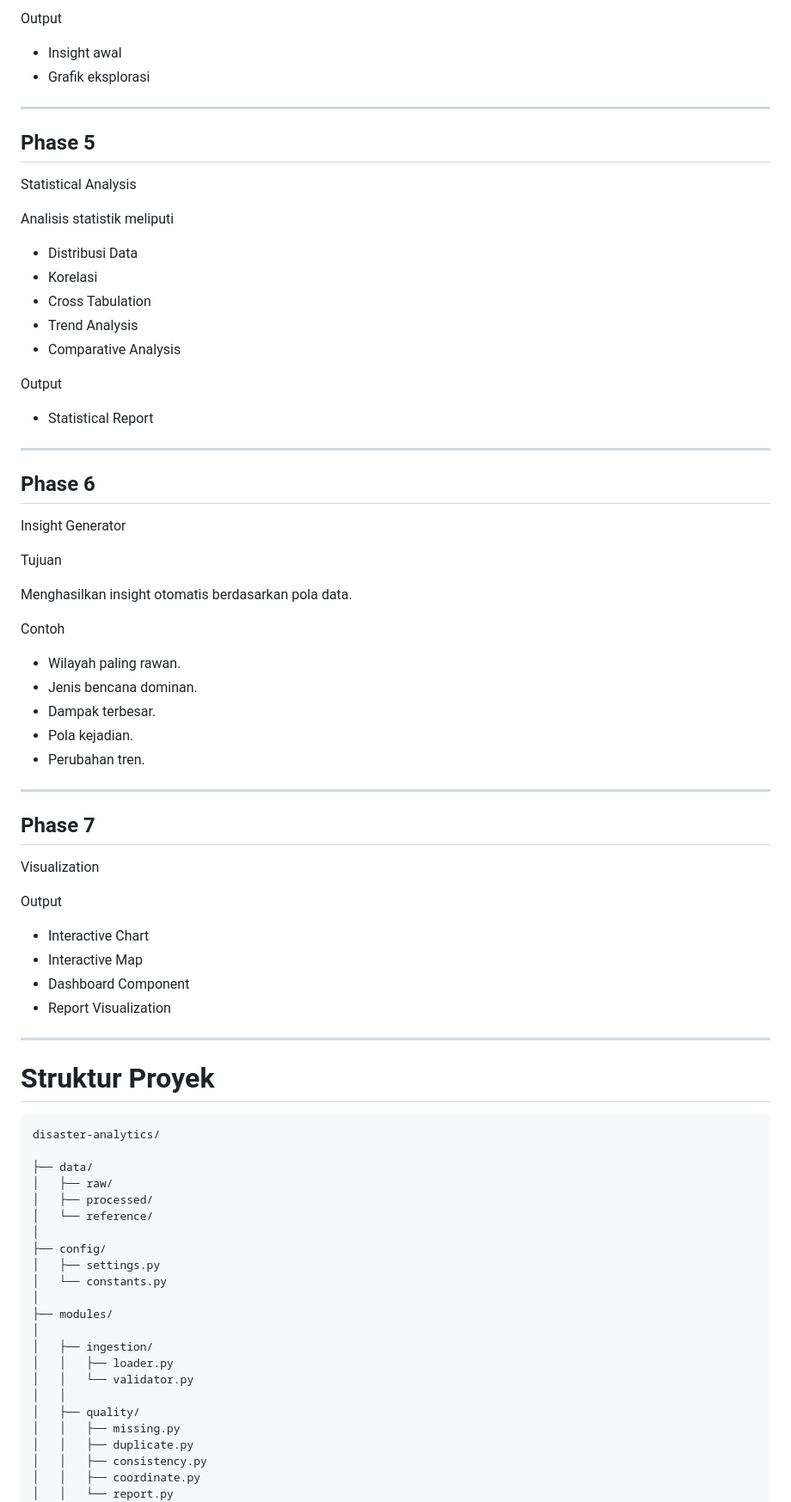
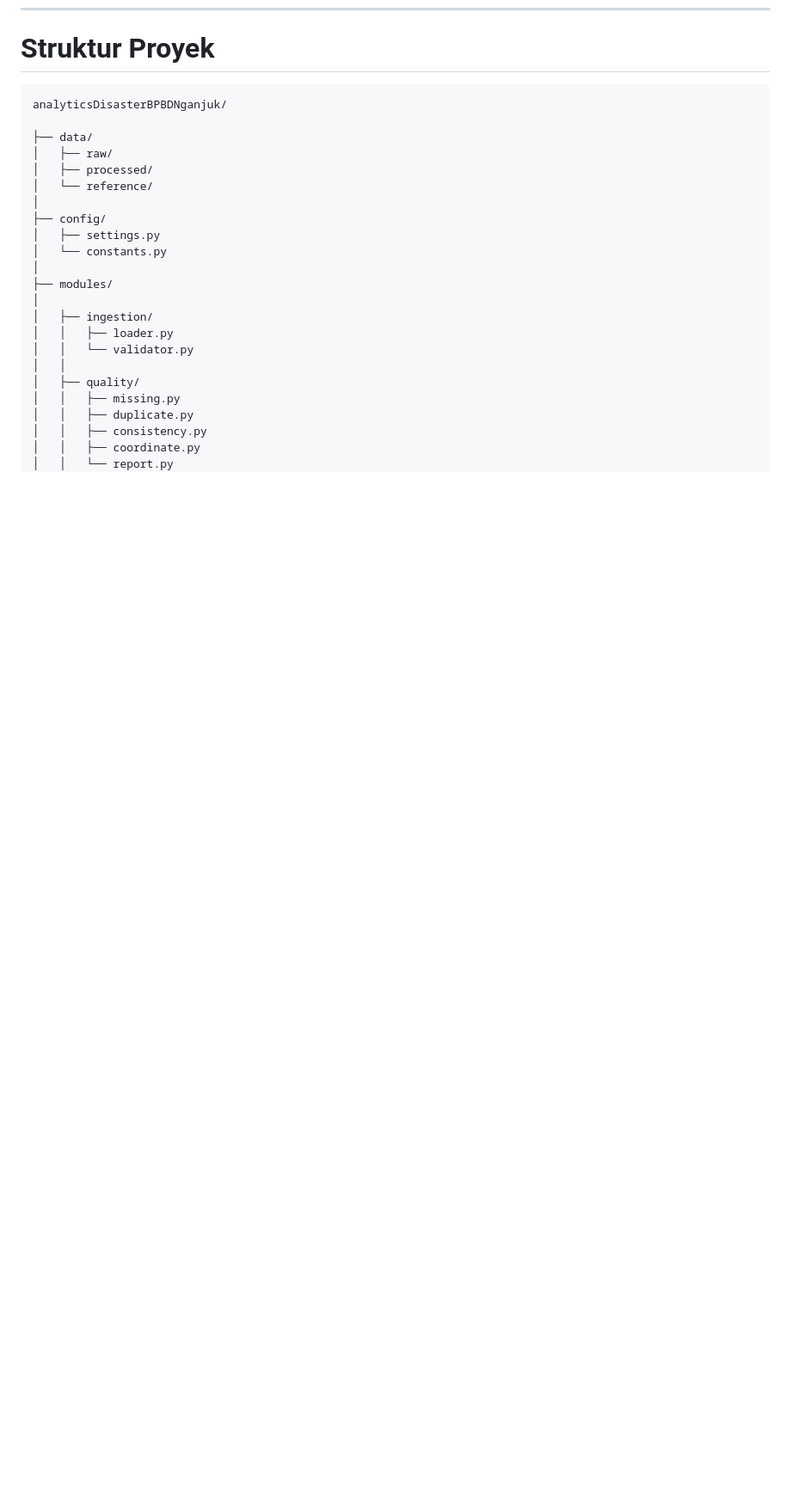
Before and after one commit to galhkoernia/analyticsDisasterBPBDNganjuk, a Markdown page: README.md, the part around one of its changes. Shown at 86% size. Rendered like a GitHub page; blank space fills up the shorter version.

Commit message:
Revise README for clarity and remove development phases
Updated project description and removed phases from development architecture section.

````diff
--- a/README.md
+++ b/README.md
@@ -136,63 +65,7 @@ Analisis meliputi
-Output
-
-- Insight awal
-- Grafik eksplorasi
-
----
-
-## Phase 5
-
-Statistical Analysis
-
-Analisis statistik meliputi
-
-- Distribusi Data
-- Korelasi
-- Cross Tabulation
-- Trend Analysis
-- Comparative Analysis
-
-Output
-
-- Statistical Report
-
----
-
-## Phase 6
-
-Insight Generator
-
-Tujuan
-
-Menghasilkan insight otomatis berdasarkan pola data.
-
-Contoh
-
-- Wilayah paling rawan.
-- Jenis bencana dominan.
-- Dampak terbesar.
-- Pola kejadian.
-- Perubahan tren.
-
----
-
-## Phase 7
-
-Visualization
-
-Output
-
-- Interactive Chart
-- Interactive Map
-- Dashboard Component
-- Report Visualization
-
----
-
 # Struktur Proyek
 
 ```
-disaster-analytics/
+analyticsDisasterBPBDNganjuk/
 
 ├── data/
 │   ├── raw/
````
Also changed, not shown: other parts of README.md (+1 -72 lines).
